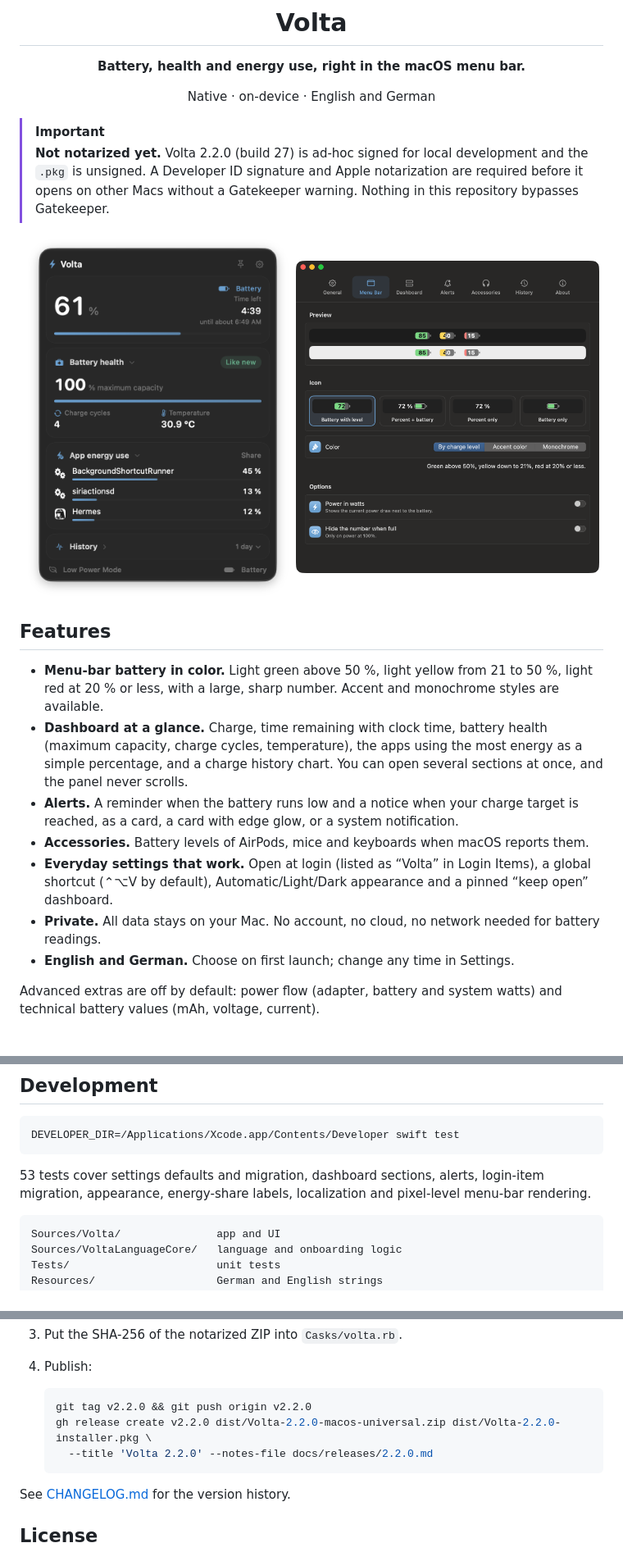
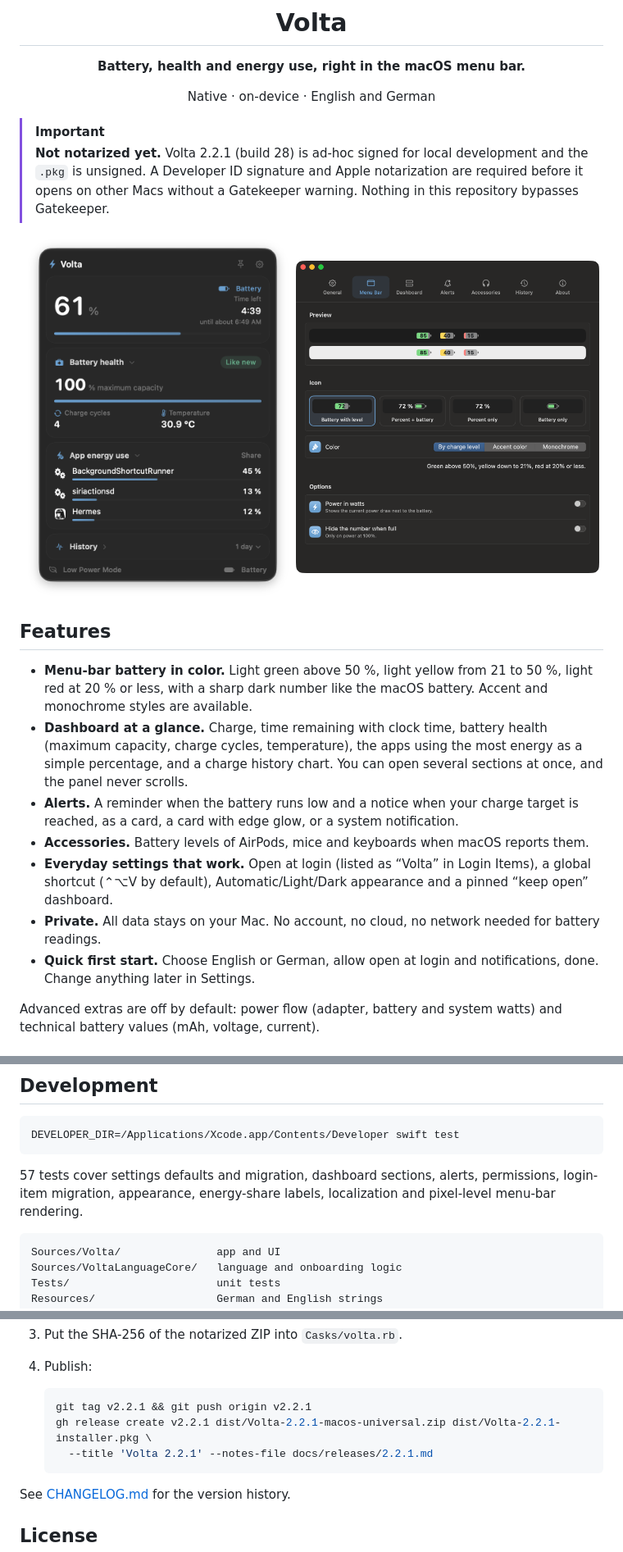
Before and after one commit to johannesuth/Volta, a Markdown page: README.md, 3 parts joined by grey strips. Shown at 82% size. GitHub-like rendering; pictures changed too: docs/screenshots/settings-menubar.png.

````diff
--- a/README.md
+++ b/README.md
@@ -11,7 +11,7 @@ Native · on-device · English and German
 </div>
 
 > [!IMPORTANT]
-> **Not notarized yet.** Volta 2.2.0 (build 27) is ad-hoc signed for local development and the `.pkg` is unsigned. A Developer ID signature and Apple notarization are required before it opens on other Macs without a Gatekeeper warning. Nothing in this repository bypasses Gatekeeper.
+> **Not notarized yet.** Volta 2.2.1 (build 28) is ad-hoc signed for local development and the `.pkg` is unsigned. A Developer ID signature and Apple notarization are required before it opens on other Macs without a Gatekeeper warning. Nothing in this repository bypasses Gatekeeper.
 
 <p align="center">
   <img src="docs/screenshots/dashboard.png" alt="Volta dashboard with charge, battery health, app energy use and history" width="46%" />
@@ -20,13 +20,13 @@ Native · on-device · English and German
 
 ## Features
 
-- **Menu-bar battery in color.** Light green above 50 %, light yellow from 21 to 50 %, light red at 20 % or less, with a large, sharp number. Accent and monochrome styles are available.
+- **Menu-bar battery in color.** Light green above 50 %, light yellow from 21 to 50 %, light red at 20 % or less, with a sharp dark number like the macOS battery. Accent and monochrome styles are available.
 - **Dashboard at a glance.** Charge, time remaining with clock time, battery health (maximum capacity, charge cycles, temperature), the apps using the most energy as a simple percentage, and a charge history chart. You can open several sections at once, and the panel never scrolls.
 - **Alerts.** A reminder when the battery runs low and a notice when your charge target is reached, as a card, a card with edge glow, or a system notification.
 - **Accessories.** Battery levels of AirPods, mice and keyboards when macOS reports them.
 - **Everyday settings that work.** Open at login (listed as “Volta” in Login Items), a global shortcut (⌃⌥V by default), Automatic/Light/Dark appearance and a pinned “keep open” dashboard.
 - **Private.** All data stays on your Mac. No account, no cloud, no network needed for battery readings.
-- **English and German.** Choose on first launch; change any time in Settings.
+- **Quick first start.** Choose English or German, allow open at login and notifications, done. Change anything later in Settings.
 
 Advanced extras are off by default: power flow (adapter, battery and system watts) and technical battery values (mAh, voltage, current).
 
@@ -68,7 +68,7 @@ brew install --cask volta
 DEVELOPER_DIR=/Applications/Xcode.app/Contents/Developer swift test
 ```
 
-53 tests cover settings defaults and migration, dashboard sections, alerts, login-item migration, appearance, energy-share labels, localization and pixel-level menu-bar rendering.
+57 tests cover settings defaults and migration, dashboard sections, alerts, permissions, login-item migration, appearance, energy-share labels, localization and pixel-level menu-bar rendering.
 
 ```text
 Sources/Volta/               app and UI
@@ -98,9 +98,9 @@ docs/                        release notes and screenshots
 4. Publish:
 
    ```sh
-   git tag v2.2.0 && git push origin v2.2.0
-   gh release create v2.2.0 dist/Volta-2.2.0-macos-universal.zip dist/Volta-2.2.0-installer.pkg \
-     --title 'Volta 2.2.0' --notes-file docs/releases/2.2.0.md
+   git tag v2.2.1 && git push origin v2.2.1
+   gh release create v2.2.1 dist/Volta-2.2.1-macos-universal.zip dist/Volta-2.2.1-installer.pkg \
+     --title 'Volta 2.2.1' --notes-file docs/releases/2.2.1.md
    ```
 
 See [CHANGELOG.md](CHANGELOG.md) for the version history.
````
Also changed, not shown: CHANGELOG.md (+14 -0 lines), docs/releases/2.2.0.md (deleted, +0 -22 lines), docs/releases/2.2.1.md (added, +21 -0 lines), 11 other files.
